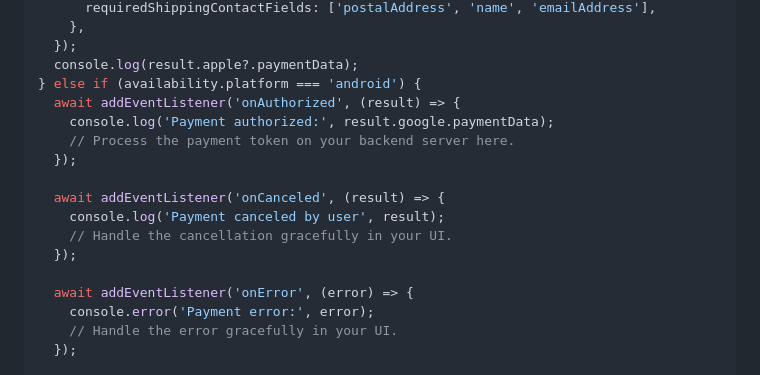
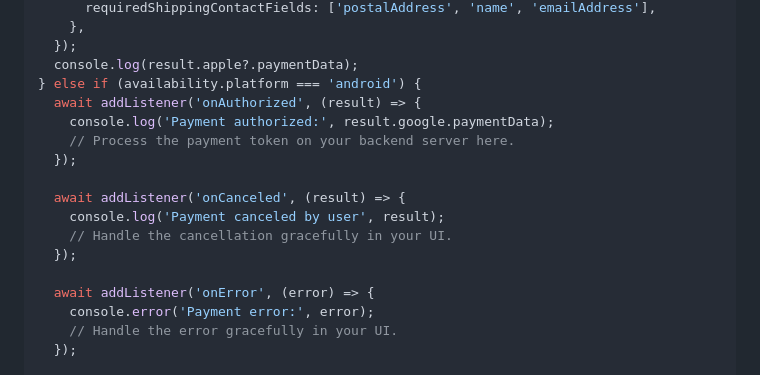
Before and after one commit to Cap-go/capacitor-pay, a Markdown page: README.md, the part around the change. GitHub-like rendering.

Commit message:
doc: fixes typo on docs

```diff
--- a/README.md
+++ b/README.md
@@ -86,17 +86,17 @@ if (availability.platform === 'ios') {
   });
   console.log(result.apple?.paymentData);
 } else if (availability.platform === 'android') {
-  await addEventListener('onAuthorized', (result) => {
+  await addListener('onAuthorized', (result) => {
     console.log('Payment authorized:', result.google.paymentData);
     // Process the payment token on your backend server here.
   });
 
-  await addEventListener('onCanceled', (result) => {
+  await addListener('onCanceled', (result) => {
     console.log('Payment canceled by user', result);
     // Handle the cancellation gracefully in your UI.
   });
 
-  await addEventListener('onError', (error) => {
+  await addListener('onError', (error) => {
     console.error('Payment error:', error);
     // Handle the error gracefully in your UI.
   });
```
